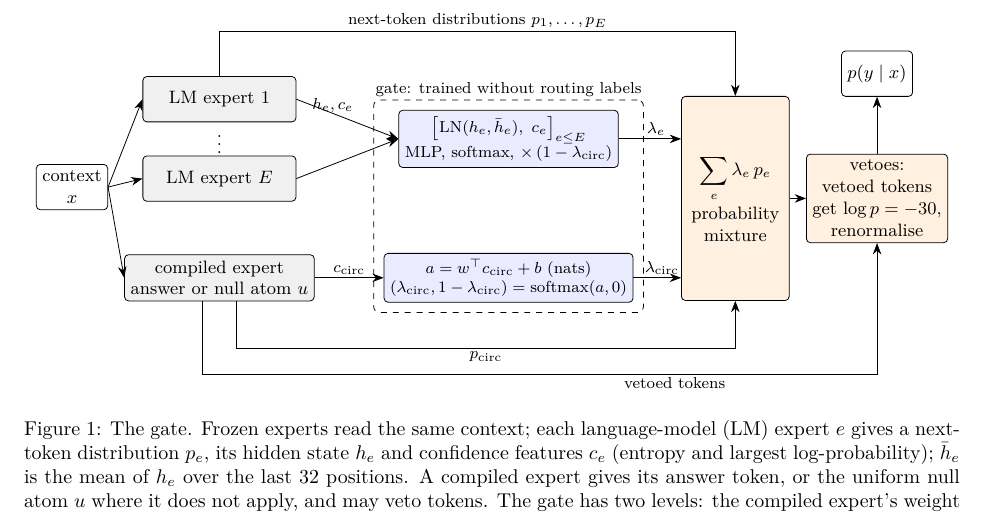
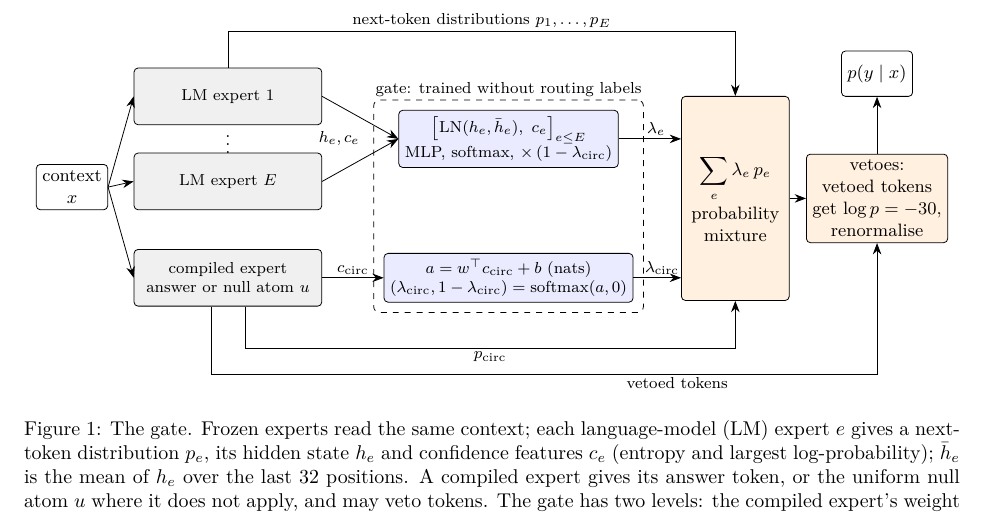
Before and after one commit to mossaiby/RoHAS, a LaTeX paper (paper/main_v2.tex): part of page 3 of 20, cut so that both start at the same text. Compiled offline with pdfLaTeX.

Commit message:
Figure 1: equal-size, aligned expert boxes; label clear of the arrows
The three expert boxes share one width and height (the compiled expert's
two-line label sets it) in a column, and the h_e, c_e label sits between
the two arrows into the gate instead of on the upper one.

Co-Authored-By: Claude Opus 5.5 <noreply@anthropic.com>

```diff
--- a/paper/main_v2.tex
+++ b/paper/main_v2.tex
@@ -160,16 +160,16 @@ changed at all, are left to future work.
 \centering
 \begin{tikzpicture}[font=\small, >={Stealth[length=2mm]},
   box/.style={draw, rounded corners=2pt, align=center, inner sep=3pt, minimum height=8mm},
-  frozen/.style={box, fill=gray!12, minimum width=27mm},
+  frozen/.style={box, fill=gray!12, font=\footnotesize, text width=31mm, minimum height=10mm},
   learnt/.style={box, fill=blue!8, minimum width=36mm, font=\footnotesize},
   op/.style={box, fill=orange!12},
   lab/.style={font=\footnotesize, inner sep=1.5pt}]
   % context and frozen experts
   \node[box] (x) at (0,0) {context\\$x$};
-  \node[frozen] (e1) at (2.6,1.55) {LM expert $1$};
-  \node at (2.6,0.85) {$\vdots$};
-  \node[frozen] (eE) at (2.6,0.15) {LM expert $E$};
-  \node[frozen] (c) at (2.6,-1.6) {compiled expert\\answer or null atom $u$};
+  \node[frozen] (e1) at (2.75,1.6) {LM expert $1$};
+  \node at (2.75,0.85) {$\vdots$};
+  \node[frozen] (eE) at (2.75,0.1) {LM expert $E$};
+  \node[frozen] (c) at (2.75,-1.6) {compiled expert\\answer or null atom $u$};
   \foreach \t in {e1,eE,c} \draw[->] (x.east) -- (\t.west);
   % gate
   \node[learnt] (g) at (7.7,0.85) {$\big[\mathrm{LN}(h_e,\bar h_e),\ c_e\big]_{e\le E}$\\
```
Also changed, not shown: paper/main_v2.pdf, paper/main_v2.tex (2 more changed lines).
